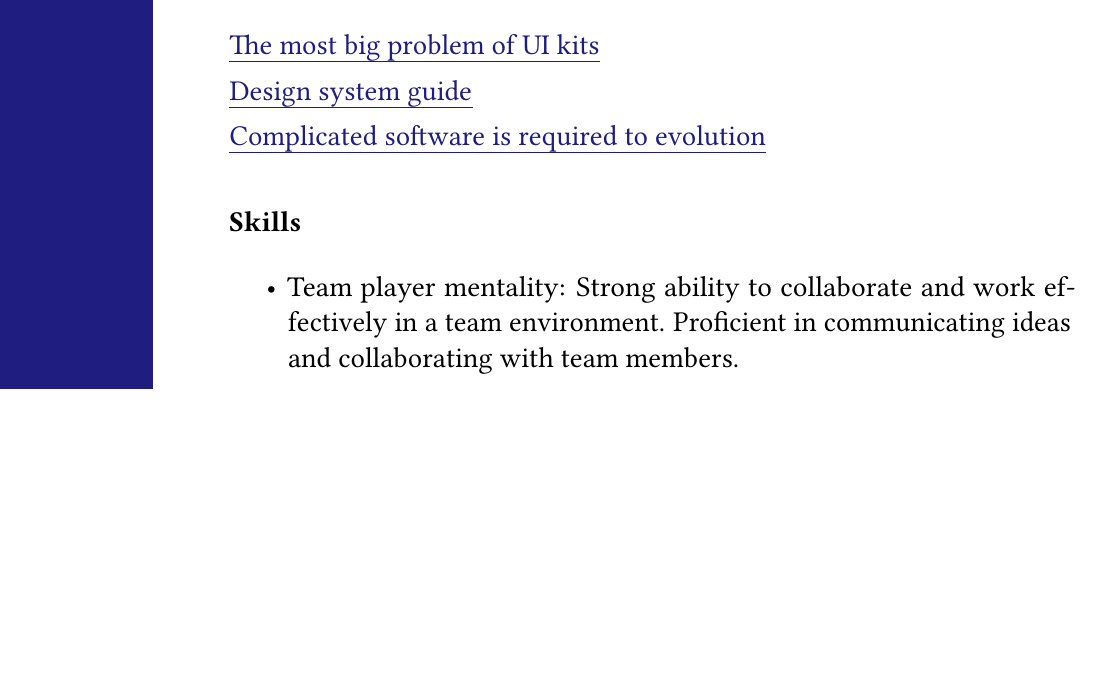
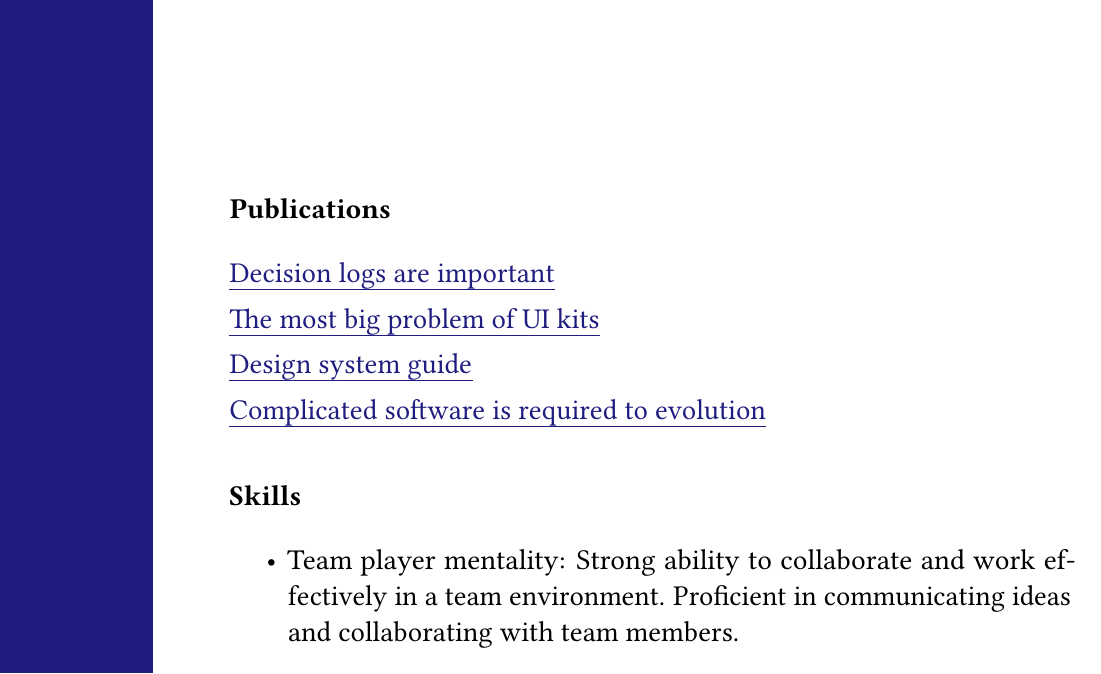
Before and after one commit to vitonsky/resume, a LaTeX CV (resume.tex): part of page 3 of 4, cut at the place of the change, the shorter picture padded with empty space. Compiled offline with pdfLaTeX.

Commit message:
update publications

```diff
--- a/resume.tex
+++ b/resume.tex
@@ -72,6 +72,8 @@ Few years experience with bug bounty programs related to web security; I complet
 
 \subsection*{Publications}
 
+\href{https://vitonsky.net/blog/2024/03/20/decision-logs/}{Decision logs are important}
+
 \href{https://vitonsky.net/blog/2022/05/23/ui-kit-design/}{The most big problem of UI kits}
 
 \href{https://vitonsky.net/blog/2023/03/18/design-system-guide/}{Design system guide}
```
